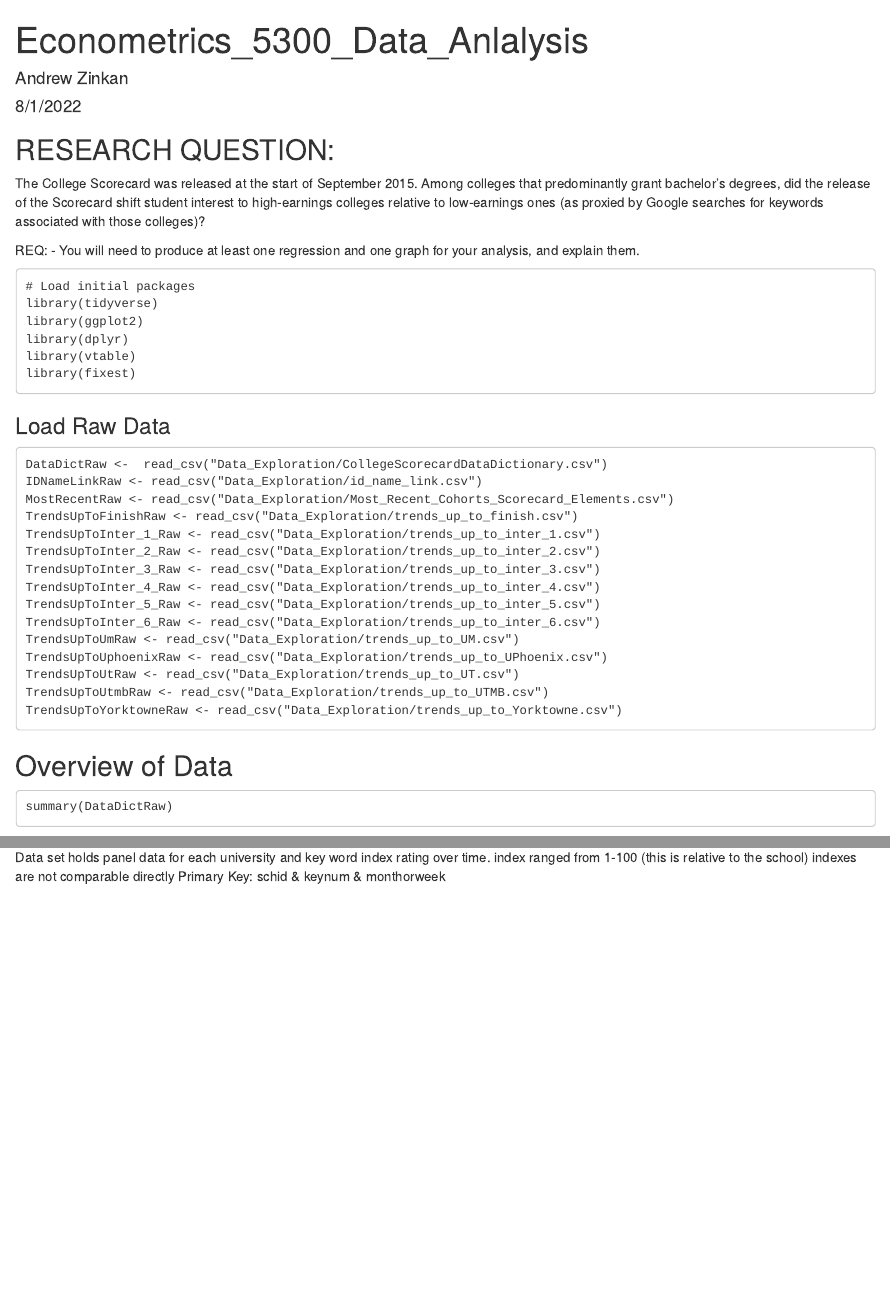
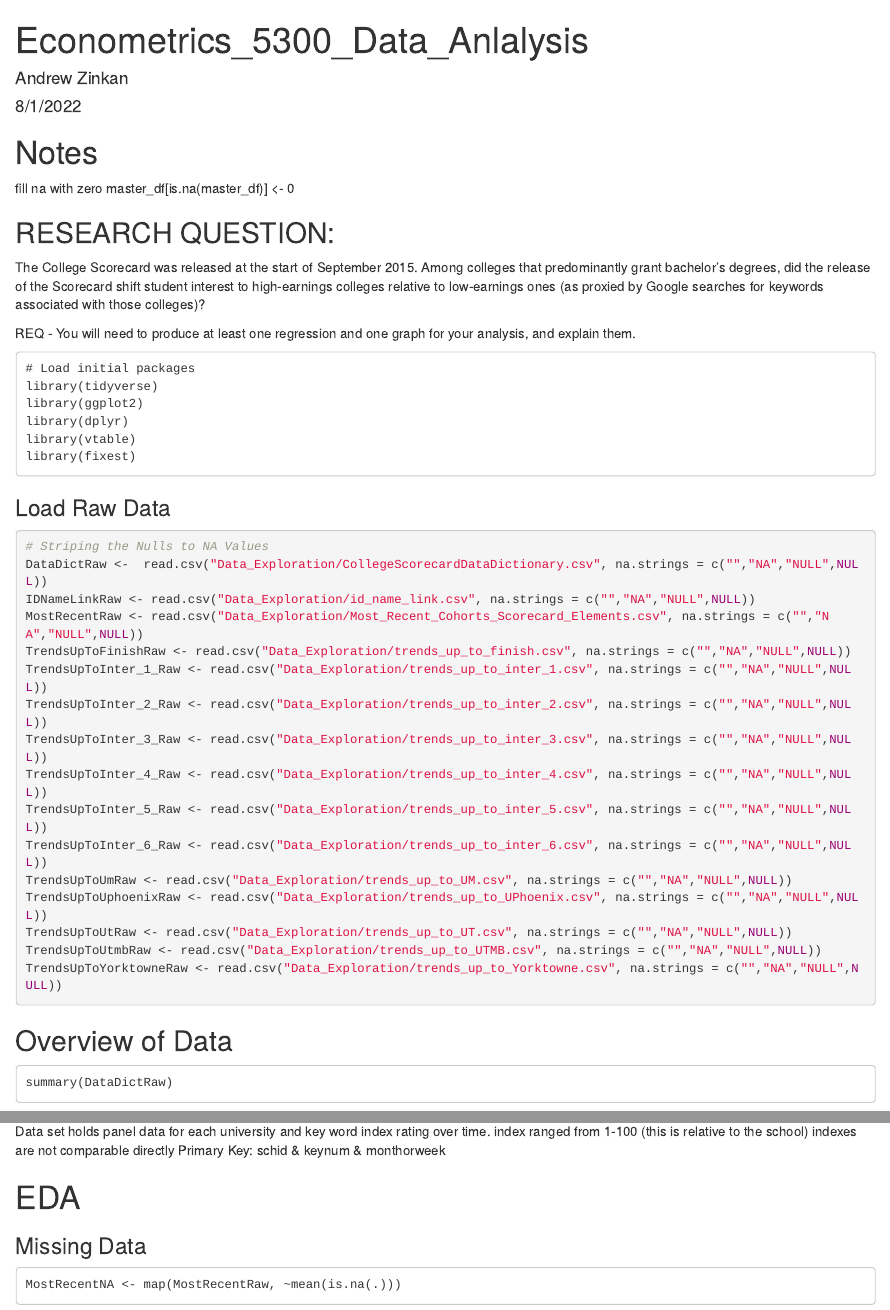
Before and after one commit to azinkan-01/Economtrics-5300, an R Markdown document (Econometrics_5300_Data_Anlalysis.Rmd): the page in a window 1100 px wide, from its top, and a second part further down, joined at a grey line. The pictures show the output file Econometrics_5300_Data_Anlalysis.html that the author committed with the source, opened offline.

Commit message:
woking on missing values

````diff
--- a/Econometrics_5300_Data_Anlalysis.Rmd
+++ b/Econometrics_5300_Data_Anlalysis.Rmd
@@ -2,18 +2,22 @@
 title: "Econometrics_5300_Data_Anlalysis"
 author: "Andrew Zinkan"
 date: "8/1/2022"
-output: html_document
 ---
 
 ```{r setup, include=FALSE}
 knitr::opts_chunk$set(echo = TRUE)
 ```
 
+# Notes
+<!-- fill na with zero -->
+<!-- master_df[is.na(master_df)] <- 0 -->
+
+
 ## RESEARCH QUESTION:
 
 The College Scorecard was released at the start of September 2015. Among colleges that predominantly grant bachelor’s degrees, did the release of the Scorecard shift student interest to high-earnings colleges relative to low-earnings ones (as proxied by Google searches for keywords associated with those colleges)?
 
-REQ:
+REQ
 - You will need to produce at least one regression and one graph for your analysis, and explain them.
 
 
@@ -28,21 +32,22 @@ library(fixest)
 
 ### Load Raw Data
 ```{}
-DataDictRaw <-  read_csv("Data_Exploration/CollegeScorecardDataDictionary.csv")
-IDNameLinkRaw <- read_csv("Data_Exploration/id_name_link.csv")
-MostRecentRaw <- read_csv("Data_Exploration/Most_Recent_Cohorts_Scorecard_Elements.csv")
-TrendsUpToFinishRaw <- read_csv("Data_Exploration/trends_up_to_finish.csv")
-TrendsUpToInter_1_Raw <- read_csv("Data_Exploration/trends_up_to_inter_1.csv")
-TrendsUpToInter_2_Raw <- read_csv("Data_Exploration/trends_up_to_inter_2.csv")
-TrendsUpToInter_3_Raw <- read_csv("Data_Exploration/trends_up_to_inter_3.csv")
-TrendsUpToInter_4_Raw <- read_csv("Data_Exploration/trends_up_to_inter_4.csv")
-TrendsUpToInter_5_Raw <- read_csv("Data_Exploration/trends_up_to_inter_5.csv")
-TrendsUpToInter_6_Raw <- read_csv("Data_Exploration/trends_up_to_inter_6.csv")
-TrendsUpToUmRaw <- read_csv("Data_Exploration/trends_up_to_UM.csv")
-TrendsUpToUphoenixRaw <- read_csv("Data_Exploration/trends_up_to_UPhoenix.csv")
-TrendsUpToUtRaw <- read_csv("Data_Exploration/trends_up_to_UT.csv")
-TrendsUpToUtmbRaw <- read_csv("Data_Exploration/trends_up_to_UTMB.csv")
-TrendsUpToYorktowneRaw <- read_csv("Data_Exploration/trends_up_to_Yorktowne.csv")
+# Striping the Nulls to NA Values
+DataDictRaw <-  read.csv("Data_Exploration/CollegeScorecardDataDictionary.csv", na.strings = c("","NA","NULL",NULL))
+IDNameLinkRaw <- read.csv("Data_Exploration/id_name_link.csv", na.strings = c("","NA","NULL",NULL))
+MostRecentRaw <- read.csv("Data_Exploration/Most_Recent_Cohorts_Scorecard_Elements.csv", na.strings = c("","NA","NULL",NULL))
+TrendsUpToFinishRaw <- read.csv("Data_Exploration/trends_up_to_finish.csv", na.strings = c("","NA","NULL",NULL))
+TrendsUpToInter_1_Raw <- read.csv("Data_Exploration/trends_up_to_inter_1.csv", na.strings = c("","NA","NULL",NULL))
+TrendsUpToInter_2_Raw <- read.csv("Data_Exploration/trends_up_to_inter_2.csv", na.strings = c("","NA","NULL",NULL))
+TrendsUpToInter_3_Raw <- read.csv("Data_Exploration/trends_up_to_inter_3.csv", na.strings = c("","NA","NULL",NULL))
+TrendsUpToInter_4_Raw <- read.csv("Data_Exploration/trends_up_to_inter_4.csv", na.strings = c("","NA","NULL",NULL))
+TrendsUpToInter_5_Raw <- read.csv("Data_Exploration/trends_up_to_inter_5.csv", na.strings = c("","NA","NULL",NULL))
+TrendsUpToInter_6_Raw <- read.csv("Data_Exploration/trends_up_to_inter_6.csv", na.strings = c("","NA","NULL",NULL))
+TrendsUpToUmRaw <- read.csv("Data_Exploration/trends_up_to_UM.csv", na.strings = c("","NA","NULL",NULL))
+TrendsUpToUphoenixRaw <- read.csv("Data_Exploration/trends_up_to_UPhoenix.csv", na.strings = c("","NA","NULL",NULL))
+TrendsUpToUtRaw <- read.csv("Data_Exploration/trends_up_to_UT.csv", na.strings = c("","NA","NULL",NULL))
+TrendsUpToUtmbRaw <- read.csv("Data_Exploration/trends_up_to_UTMB.csv", na.strings = c("","NA","NULL",NULL))
+TrendsUpToYorktowneRaw <- read.csv("Data_Exploration/trends_up_to_Yorktowne.csv", na.strings = c("","NA","NULL",NULL))
 ```
 
 ## Overview of Data
@@ -128,4 +134,10 @@ Data set holds panel data for each university and key word index rating over tim
 index ranged from 1-100 (this is relative to the school) indexes are not comparable directly
 Primary Key: schid & keynum & monthorweek
 
-## EDA
+# EDA
+
+### Missing Data
+```{}
+# Finding % of nulls
+MostRecentNA <- map(MostRecentRaw, ~mean(is.na(.)))
+MostRecentNA
@@ -131,0 +151,6 @@ Primary Key: schid & keynum & monthorweek
+TrendsAppendedDf <- rbind(TrendsUpToInter_1_Raw, TrendsUpToInter_2_Raw, TrendsUpToInter_3_Raw, TrendsUpToInter_4_Raw, TrendsUpToInter_5_Raw, TrendsUpToInter_6_Raw)
+TrendsAppendedNA <- map(TrendsAppendedDf, ~mean(is.na(.)))
+TrendsAppendedNA
+```
+
+No particularly significant missing data. We'll want to check for this by school though to see if there are any obvious outlines we should should remove.
````
Also changed, not shown: Econometrics_5300_Data_Anlalysis.html, Econometrics_5300_Data_Anlalysis.Rmd (8 more changed lines).
